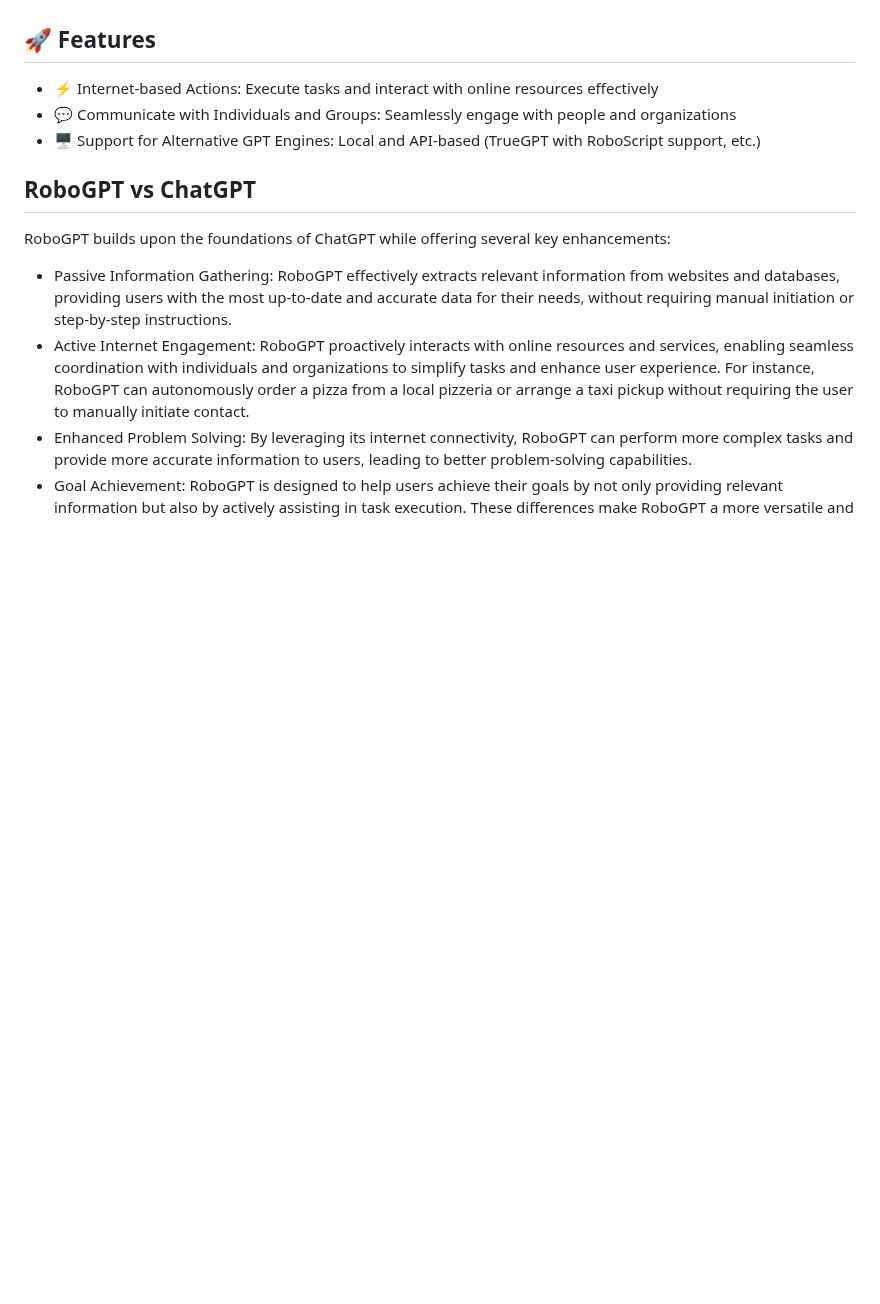
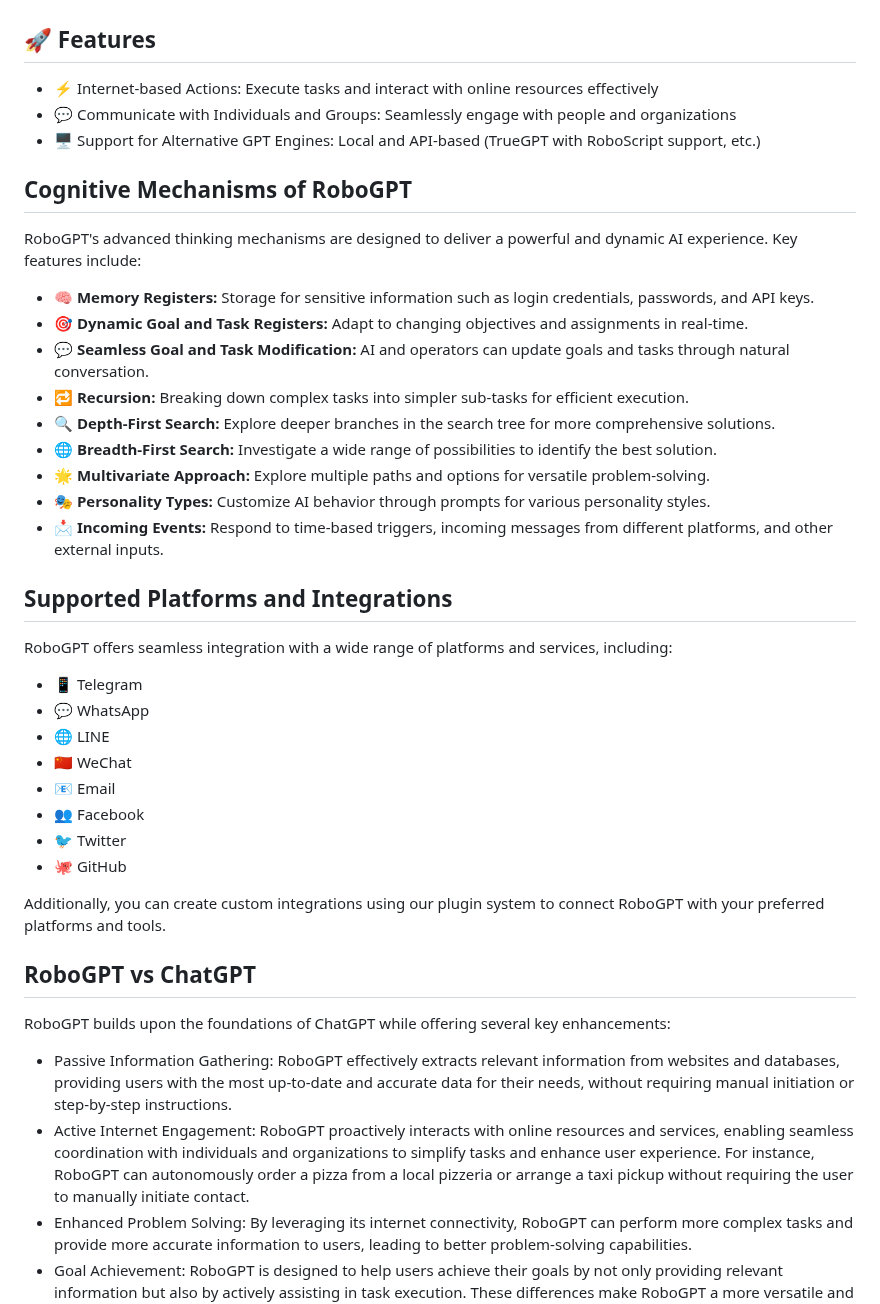
Before and after one commit to nativemindnet/Braindler, a Markdown page: README.md, the part around the change. Rendered like a GitHub page; blank space fills up the shorter version.

```diff
--- a/README.md
+++ b/README.md
@@ -12,6 +12,34 @@ Experience the future of AI with RoboGPT, designed to help users efficiently tac
 - 💬 Communicate with Individuals and Groups: Seamlessly engage with people and organizations
 - 🖥️ Support for Alternative GPT Engines: Local and API-based (TrueGPT with RoboScript support, etc.)
 
+## Cognitive Mechanisms of RoboGPT
+
+RoboGPT's advanced thinking mechanisms are designed to deliver a powerful and dynamic AI experience. Key features include:
+
+- 🧠 **Memory Registers:** Storage for sensitive information such as login credentials, passwords, and API keys.
+- 🎯 **Dynamic Goal and Task Registers:** Adapt to changing objectives and assignments in real-time.
+- 💬 **Seamless Goal and Task Modification:** AI and operators can update goals and tasks through natural conversation.
+- 🔁 **Recursion:** Breaking down complex tasks into simpler sub-tasks for efficient execution.
+- 🔍 **Depth-First Search:** Explore deeper branches in the search tree for more comprehensive solutions.
+- 🌐 **Breadth-First Search:** Investigate a wide range of possibilities to identify the best solution.
+- 🌟 **Multivariate Approach:** Explore multiple paths and options for versatile problem-solving.
+- 🎭 **Personality Types:** Customize AI behavior through prompts for various personality styles.
+- 📩 **Incoming Events:** Respond to time-based triggers, incoming messages from different platforms, and other external inputs.
+
+## Supported Platforms and Integrations
+
+RoboGPT offers seamless integration with a wide range of platforms and services, including:
+
+- 📱 Telegram
+- 💬 WhatsApp
+- 🌐 LINE
+- 🇨🇳 WeChat
+- 📧 Email
+- 👥 Facebook
+- 🐦 Twitter
+- 🐙 GitHub
+
+Additionally, you can create custom integrations using our plugin system to connect RoboGPT with your preferred platforms and tools.
 ## RoboGPT vs ChatGPT
 
 RoboGPT builds upon the foundations of ChatGPT while offering several key enhancements:
```
